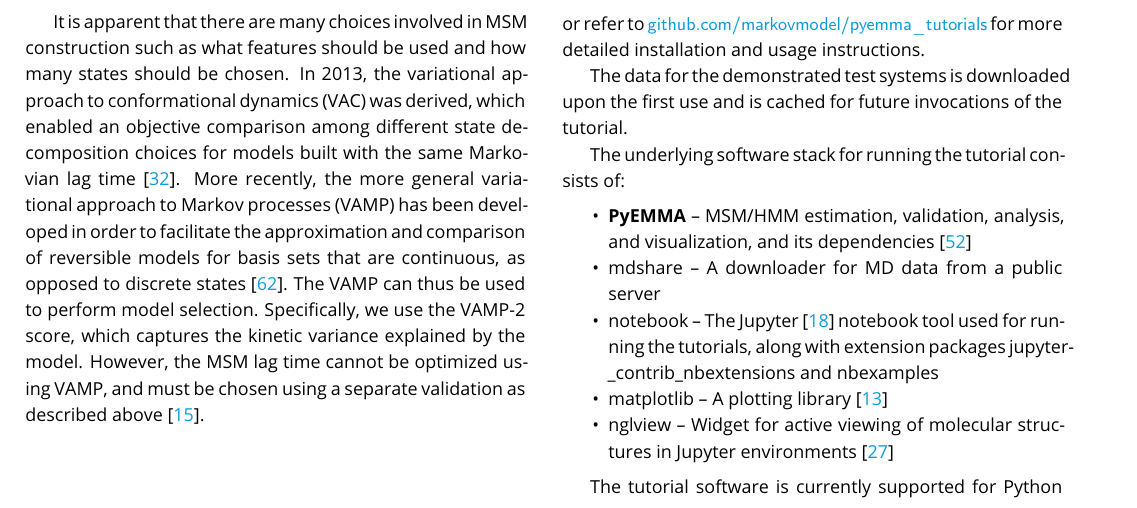
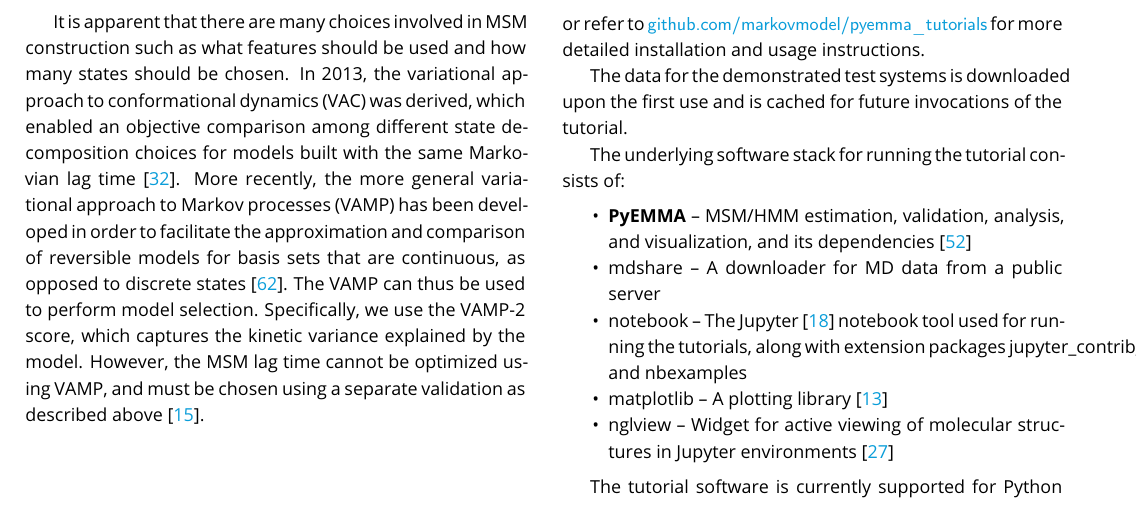
Before and after one commit to markovmodel/pyemma_tutorials, a LaTeX document (manuscript/manuscript.tex): part of page 3 of 10, cut so that both start at the same text. Compiled offline with pdfLaTeX.

Commit message:
minor changes

```diff
--- a/manuscript/manuscript.tex
+++ b/manuscript/manuscript.tex
@@ -228,7 +228,7 @@ The underlying software stack for running the tutorial consists of:
 \begin{itemize}
 \item \textbf{PyEMMA} -- MSM/HMM estimation, validation, analysis, and visualization, and its dependencies~\cite{pyemma}
 \item mdshare -- A downloader for MD data from a public server
-\item notebook -- The Jupyter~\cite{jupyter} notebook tool used for running the tutorials, along with extension packages jupyter\-\_contrib\_nbextensions and nbexamples
+\item notebook -- The Jupyter~\cite{jupyter} notebook tool used for running the tutorials, along with extension packages jupyter\_contrib\_nbextensions and nbexamples
 \item matplotlib -- A plotting library~\cite{matplotlib}
 \item nglview -- Widget for active viewing of molecular structures in Jupyter environments~\cite{nglview}
 \end{itemize}
```
Also changed, not shown: manuscript/manuscript.tex (2 more changed lines).
